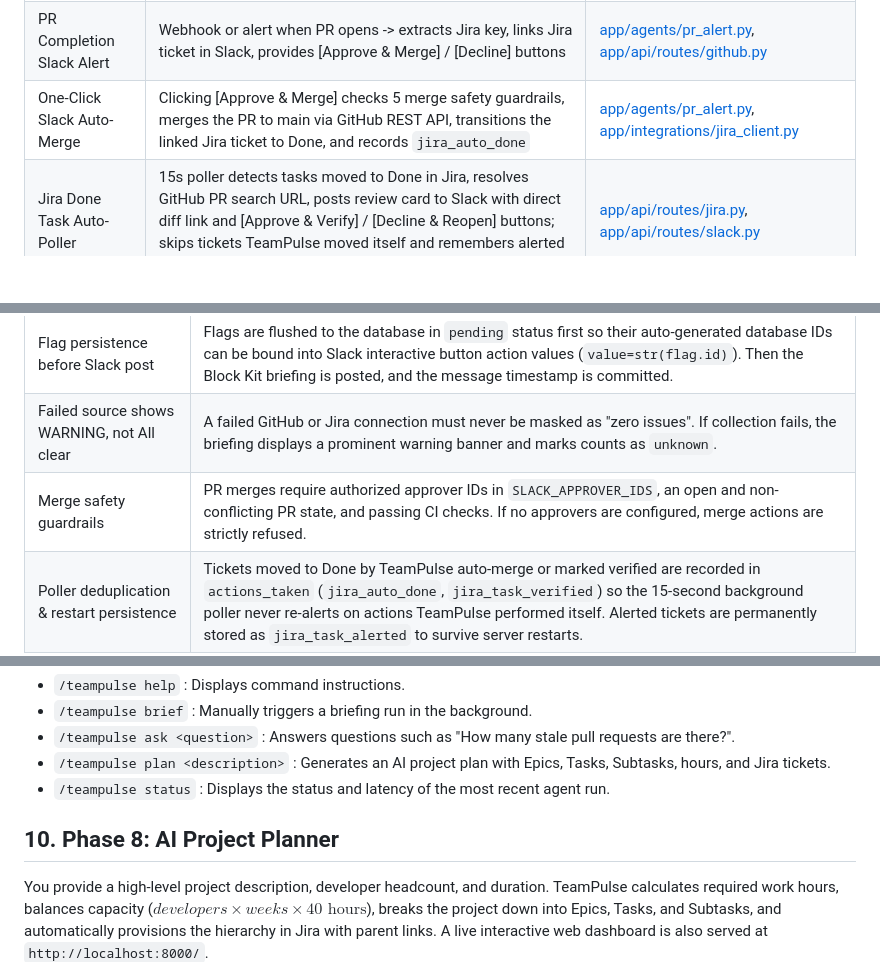
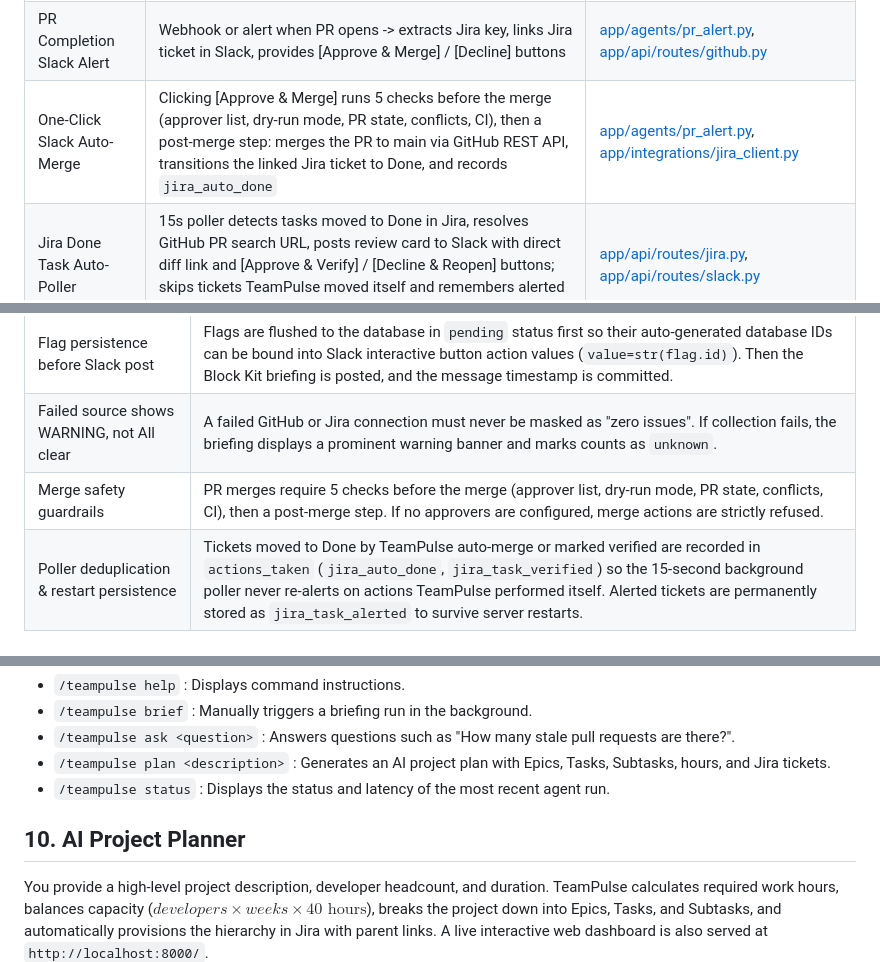
Before and after one commit to mnithinn24/teampulse-ai-ops-agent, a Markdown page: README.md, 3 parts joined by grey strips. GitHub-like rendering; blank space fills up the shorter version.

```diff
--- a/README.md
+++ b/README.md
@@ -35,7 +35,7 @@ Example: A developer opens a pull request on Monday. Nobody is assigned to revie
 | Dry-run mode | When `DRY_RUN_ACTIONS=true`, logs proposed write operations without creating real Jira issues or posting modifications | [app/config.py](app/config.py), [app/agents/actions.py](app/agents/actions.py) |
 | AI Project Planner | Deconstructs natural language project ideas into Epics, Tasks, and Subtasks; scales hours proportionally to capacity (capacity allocations, not empirical estimates); automatically provisions Jira hierarchy | [app/agents/planner.py](app/agents/planner.py), [app/api/routes/planner.py](app/api/routes/planner.py) |
 | PR Completion Slack Alert | Webhook or alert when PR opens -> extracts Jira key, links Jira ticket in Slack, provides [Approve & Merge] / [Decline] buttons | [app/agents/pr_alert.py](app/agents/pr_alert.py), [app/api/routes/github.py](app/api/routes/github.py) |
-| One-Click Slack Auto-Merge | Clicking [Approve & Merge] checks 5 merge safety guardrails, merges the PR to main via GitHub REST API, transitions the linked Jira ticket to Done, and records `jira_auto_done` | [app/agents/pr_alert.py](app/agents/pr_alert.py), [app/integrations/jira_client.py](app/integrations/jira_client.py) |
+| One-Click Slack Auto-Merge | Clicking [Approve & Merge] runs 5 checks before the merge (approver list, dry-run mode, PR state, conflicts, CI), then a post-merge step: merges the PR to main via GitHub REST API, transitions the linked Jira ticket to Done, and records `jira_auto_done` | [app/agents/pr_alert.py](app/agents/pr_alert.py), [app/integrations/jira_client.py](app/integrations/jira_client.py) |
 | Jira Done Task Auto-Poller | 15s poller detects tasks moved to Done in Jira, resolves GitHub PR search URL, posts review card to Slack with direct diff link and [Approve & Verify] / [Decline & Reopen] buttons; skips tickets TeamPulse moved itself and remembers alerted tickets across restarts | [app/api/routes/jira.py](app/api/routes/jira.py), [app/api/routes/slack.py](app/api/routes/slack.py) |
 
 ## 4. How the Flow Works
@@ -157,7 +157,7 @@ teampulse/
 | Duplicate ticket check | Before creating a Jira ticket for a stale PR, the agent searches Jira for existing tickets containing the canonical ID, preventing duplicate spam. |
 | Flag persistence before Slack post | Flags are flushed to the database in `pending` status first so their auto-generated database IDs can be bound into Slack interactive button action values (`value=str(flag.id)`). Then the Block Kit briefing is posted, and the message timestamp is committed. |
 | Failed source shows WARNING, not All clear | A failed GitHub or Jira connection must never be masked as "zero issues". If collection fails, the briefing displays a prominent warning banner and marks counts as `unknown`. |
-| Merge safety guardrails | PR merges require authorized approver IDs in `SLACK_APPROVER_IDS`, an open and non-conflicting PR state, and passing CI checks. If no approvers are configured, merge actions are strictly refused. |
+| Merge safety guardrails | PR merges require 5 checks before the merge (approver list, dry-run mode, PR state, conflicts, CI), then a post-merge step. If no approvers are configured, merge actions are strictly refused. |
 | Poller deduplication & restart persistence | Tickets moved to Done by TeamPulse auto-merge or marked verified are recorded in `actions_taken` (`jira_auto_done`, `jira_task_verified`) so the 15-second background poller never re-alerts on actions TeamPulse performed itself. Alerted tickets are permanently stored as `jira_task_alerted` to survive server restarts. |
 | Planner capacity scaling | Hours assigned to Epics, Tasks, and Subtasks are capacity allocations scaled proportionally to match total developer capacity ($Devs \times Weeks \times 40h$), rather than empirical work estimates. |
 
@@ -361,7 +356,7 @@ In any Slack channel where the bot is invited, type:
 - `/teampulse plan <description>` : Generates an AI project plan with Epics, Tasks, Subtasks, hours, and Jira tickets.
 - `/teampulse status` : Displays the status and latency of the most recent agent run.
 
-## 10. Phase 8: AI Project Planner
+## 10. AI Project Planner
 
 You provide a high-level project description, developer headcount, and duration. TeamPulse calculates required work hours, balances capacity ($developers \times weeks \times 40\text{ hours}$), breaks the project down into Epics, Tasks, and Subtasks, and automatically provisions the hierarchy in Jira with parent links. A live interactive web dashboard is also served at `http://localhost:8000/`.
 
```
Also changed, not shown: other parts of README.md (+8 -13 lines), PROJECT_ARCHITECTURE_AND_FLOW.md (+7 -7 lines).
